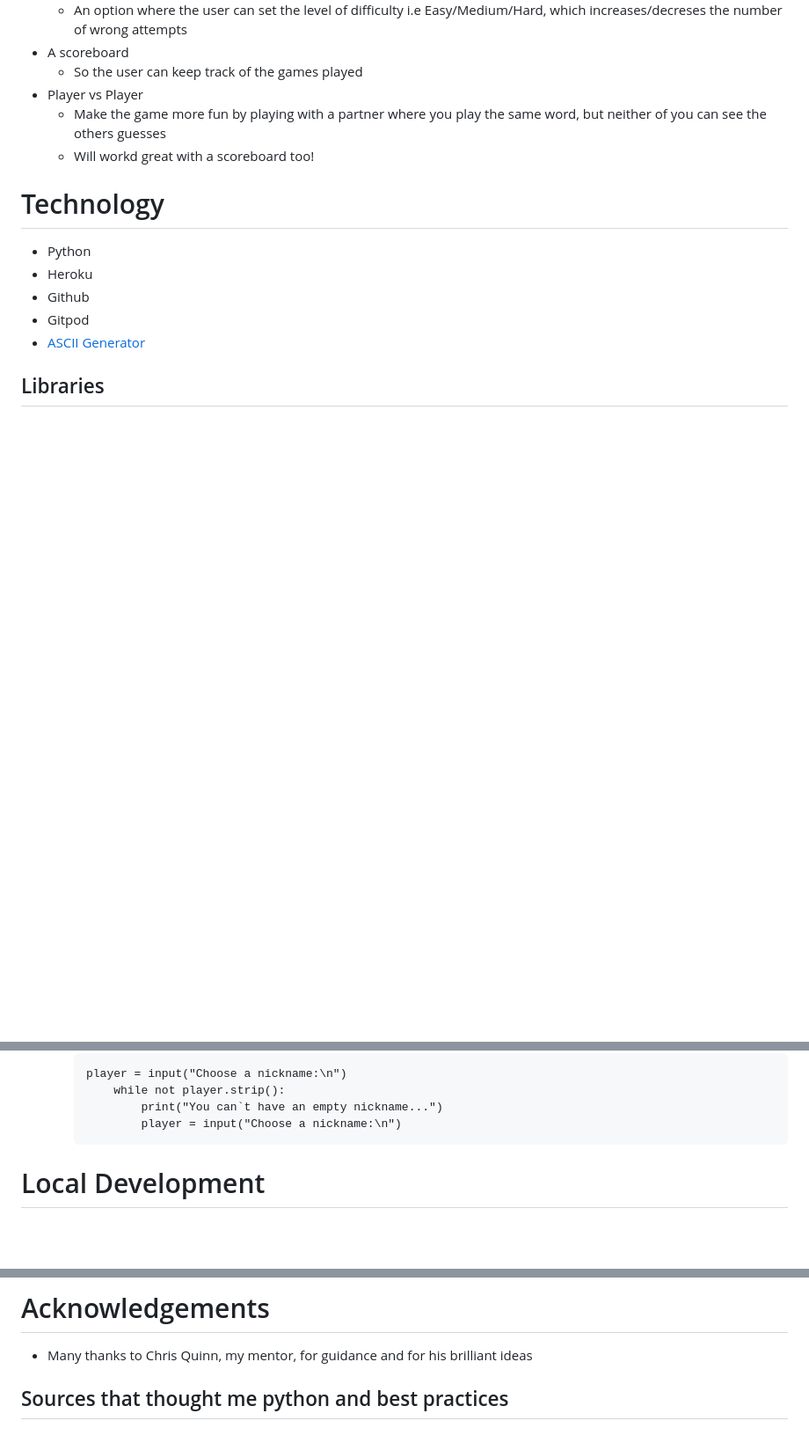
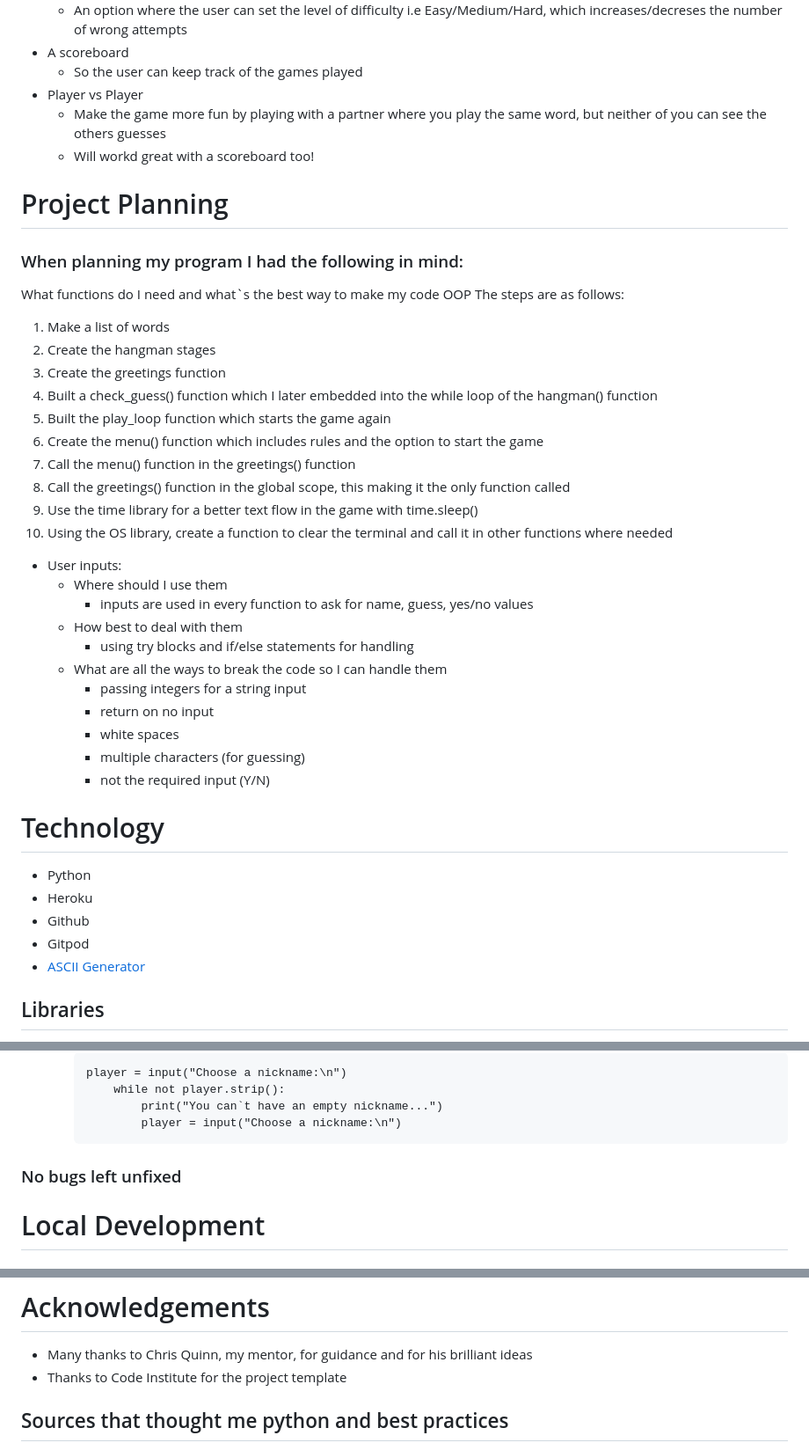
Before and after one commit to EddieStn/hangman, a Markdown page: README.md, 3 parts joined by grey strips. Shown: that part at 88% size. GitHub-like rendering; blank space fills up the shorter version.

````diff
--- a/README.md
+++ b/README.md
@@ -76,6 +50,35 @@
 * Player vs Player
     * Make the game more fun by playing with a partner where you play the same word, but neither of you can see the others guesses
     * Will workd great with a scoreboard too!
+
+# Project Planning
+
+### When planning my program I had the following in mind:
+
+What functions do I need and what`s the best way to make my code OOP
+The steps are as follows:
+1. Make a list of words
+2. Create the hangman stages
+3. Create the greetings function
+4. Built a check_guess() function which I later embedded into the while loop of the hangman() function
+5. Built the play_loop function which starts the game again
+6. Create the menu() function which includes rules and the option to start the game
+7. Call the menu() function in the greetings() function
+8. Call the greetings() function in the global scope, this making it the only function called
+9. Use the time library for a better text flow in the game with time.sleep()
+10. Using the OS library, create a function to clear the terminal and call it in other functions where needed
+
+* User inputs:
+    * Where should I use them
+        * inputs are used in every function to ask for name, guess, yes/no values
+    * How best to deal with them
+        * using try blocks and if/else statements for handling
+    * What are all the ways to break the code so I can handle them
+        * passing integers for a string input
+        * return on no input
+        * white spaces
+        * multiple characters (for guessing)
+        * not the required input (Y/N)
 
 # Technology
 
@@ -142,6 +174,8 @@
                 print("You can`t have an empty nickname...")
                 player = input("Choose a nickname:\n")
         ```
+
+### No bugs left unfixed
 
 # Local Development
 
@@ -199,6 +233,7 @@ The live link can be found here - (https://hangman25.herokuapp.com/)
 # Acknowledgements
 
 * Many thanks to Chris Quinn, my mentor, for guidance and for his brilliant ideas
+* Thanks to Code Institute for the project template
 
 ## Sources that thought me python and best practices
 
````
Also changed, not shown: other parts of README.md (+37 -34 lines), assets/amiresponsive.png (added), 1 other file.
